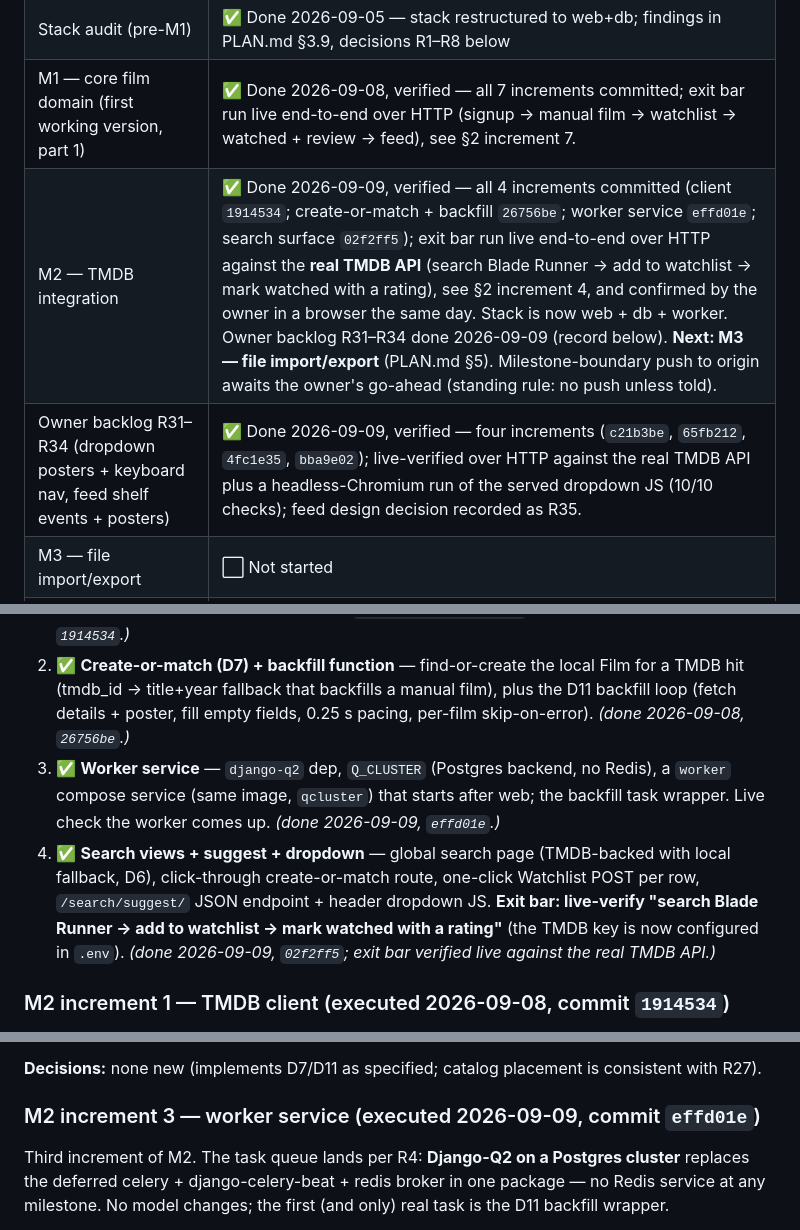
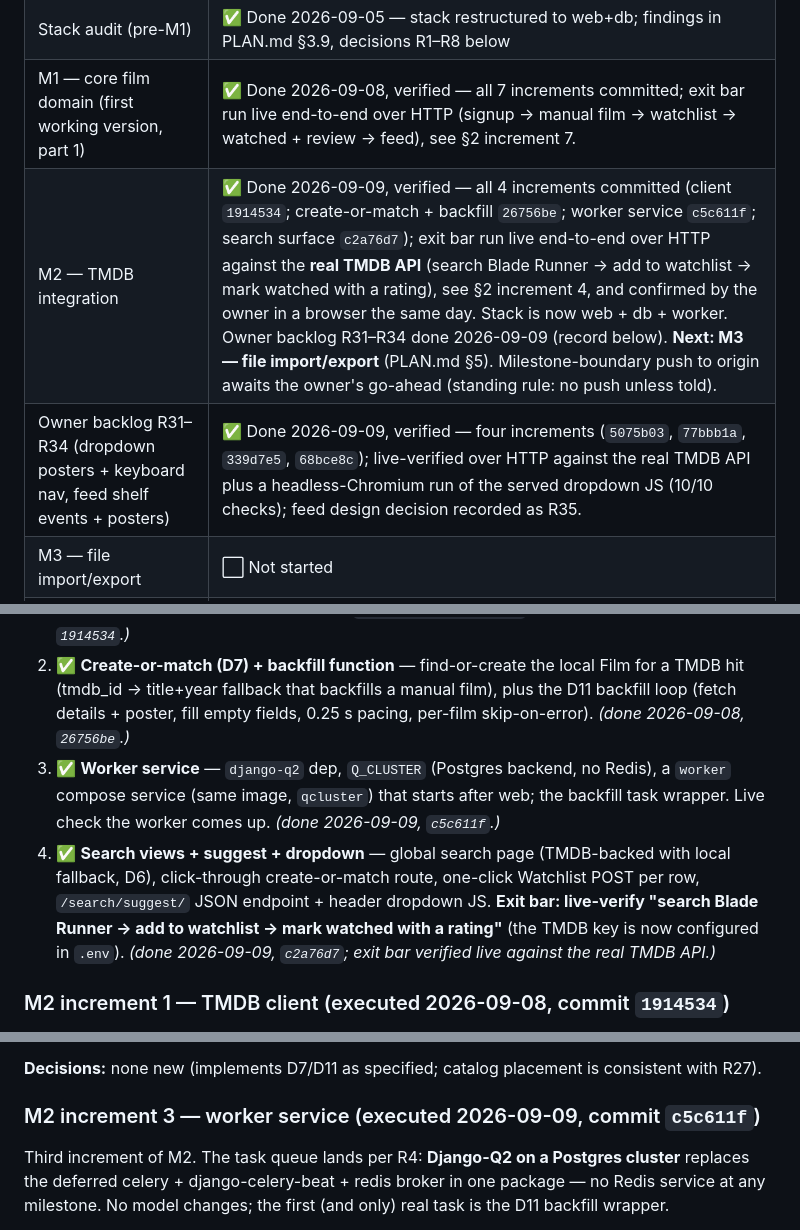
Before and after one commit to minnixtx/reeltalk, a Markdown page: PROGRESS.md, 3 parts joined by grey strips. GitHub-like rendering.

Commit message:
Rebase onto owner's README AI-disclosure commit; update cited hashes

```diff
--- a/PROGRESS.md
+++ b/PROGRESS.md
@@ -12,8 +12,8 @@
 | M0 — functional spec, license audit, dev environment | ✅ Done 2026-09-05, verified (stack healthy, site on :3030, pytest green, ruff green) |
 | Stack audit (pre-M1) | ✅ Done 2026-09-05 — stack restructured to web+db; findings in PLAN.md §3.9, decisions R1–R8 below |
 | M1 — core film domain (first working version, part 1) | ✅ Done 2026-09-08, verified — all 7 increments committed; exit bar run live end-to-end over HTTP (signup → manual film → watchlist → watched + review → feed), see §2 increment 7. |
-| M2 — TMDB integration | ✅ Done 2026-09-09, verified — all 4 increments committed (client `1914534`; create-or-match + backfill `26756be`; worker service `effd01e`; search surface `02f2ff5`); exit bar run live end-to-end over HTTP against the **real TMDB API** (search Blade Runner → add to watchlist → mark watched with a rating), see §2 increment 4, and confirmed by the owner in a browser the same day. Stack is now web + db + worker. Owner backlog R31–R34 done 2026-09-09 (record below). **Next: M3 — file import/export** (PLAN.md §5). Milestone-boundary push to origin awaits the owner's go-ahead (standing rule: no push unless told). |
-| Owner backlog R31–R34 (dropdown posters + keyboard nav, feed shelf events + posters) | ✅ Done 2026-09-09, verified — four increments (`c21b3be`, `65fb212`, `4fc1e35`, `bba9e02`); live-verified over HTTP against the real TMDB API plus a headless-Chromium run of the served dropdown JS (10/10 checks); feed design decision recorded as R35. |
+| M2 — TMDB integration | ✅ Done 2026-09-09, verified — all 4 increments committed (client `1914534`; create-or-match + backfill `26756be`; worker service `c5c611f`; search surface `c2a76d7`); exit bar run live end-to-end over HTTP against the **real TMDB API** (search Blade Runner → add to watchlist → mark watched with a rating), see §2 increment 4, and confirmed by the owner in a browser the same day. Stack is now web + db + worker. Owner backlog R31–R34 done 2026-09-09 (record below). **Next: M3 — file import/export** (PLAN.md §5). Milestone-boundary push to origin awaits the owner's go-ahead (standing rule: no push unless told). |
+| Owner backlog R31–R34 (dropdown posters + keyboard nav, feed shelf events + posters) | ✅ Done 2026-09-09, verified — four increments (`5075b03`, `77bbb1a`, `339d7e5`, `68bce8c`); live-verified over HTTP against the real TMDB API plus a headless-Chromium run of the served dropdown JS (10/10 checks); feed design decision recorded as R35. |
 | M3 — file import/export | ⬜ Not started |
 | M4 — federation (ActivityPub from spec) | ⬜ Not started |
 | M5 — social surface | ⬜ Not started |
@@ -219,8 +219,8 @@ M2 = "TMDB integration (first working version, part 2)" (PLAN.md §5): the TMDB
 
 1. ✅ **TMDB client** — `reeltalk.core.tmdb`: v3 `search_films` (paginated) / `get_film_details` (credits+images) / `download_poster` / `film_fields_from_tmdb`; `TmdbError` subtypes (auth 401 / rate-limit 429 / network); settings read `REELTALK_TMDB_API_KEY` (D8). *(done 2026-09-08, `1914534`.)*
 2. ✅ **Create-or-match (D7) + backfill function** — find-or-create the local Film for a TMDB hit (tmdb_id → title+year fallback that backfills a manual film), plus the D11 backfill loop (fetch details + poster, fill empty fields, 0.25 s pacing, per-film skip-on-error). *(done 2026-09-08, `26756be`.)*
-3. ✅ **Worker service** — `django-q2` dep, `Q_CLUSTER` (Postgres backend, no Redis), a `worker` compose service (same image, `qcluster`) that starts after web; the backfill task wrapper. Live check the worker comes up. *(done 2026-09-09, `effd01e`.)*
-4. ✅ **Search views + suggest + dropdown** — global search page (TMDB-backed with local fallback, D6), click-through create-or-match route, one-click Watchlist POST per row, `/search/suggest/` JSON endpoint + header dropdown JS. **Exit bar: live-verify "search Blade Runner → add to watchlist → mark watched with a rating"** (the TMDB key is now configured in `.env`). *(done 2026-09-09, `02f2ff5`; exit bar verified live against the real TMDB API.)*
+3. ✅ **Worker service** — `django-q2` dep, `Q_CLUSTER` (Postgres backend, no Redis), a `worker` compose service (same image, `qcluster`) that starts after web; the backfill task wrapper. Live check the worker comes up. *(done 2026-09-09, `c5c611f`.)*
+4. ✅ **Search views + suggest + dropdown** — global search page (TMDB-backed with local fallback, D6), click-through create-or-match route, one-click Watchlist POST per row, `/search/suggest/` JSON endpoint + header dropdown JS. **Exit bar: live-verify "search Blade Runner → add to watchlist → mark watched with a rating"** (the TMDB key is now configured in `.env`). *(done 2026-09-09, `c2a76d7`; exit bar verified live against the real TMDB API.)*
 
 ### M2 increment 1 — TMDB client (executed 2026-09-08, commit `1914534`)
 
@@ -256,7 +256,7 @@ Second increment of M2. `reeltalk.core.catalog` is where the TMDB client meets t
 
 **Decisions:** none new (implements D7/D11 as specified; catalog placement is consistent with R27).
 
-### M2 increment 3 — worker service (executed 2026-09-09, commit `effd01e`)
+### M2 increment 3 — worker service (executed 2026-09-09, commit `c5c611f`)
 
 Third increment of M2. The task queue lands per R4: **Django-Q2 on a Postgres cluster** replaces the deferred celery + django-celery-beat + redis broker in one package — no Redis service at any milestone. No model changes; the first (and only) real task is the D11 backfill wrapper.
 
```
Also changed, not shown: other parts of PROGRESS.md (+4 -2 lines).
